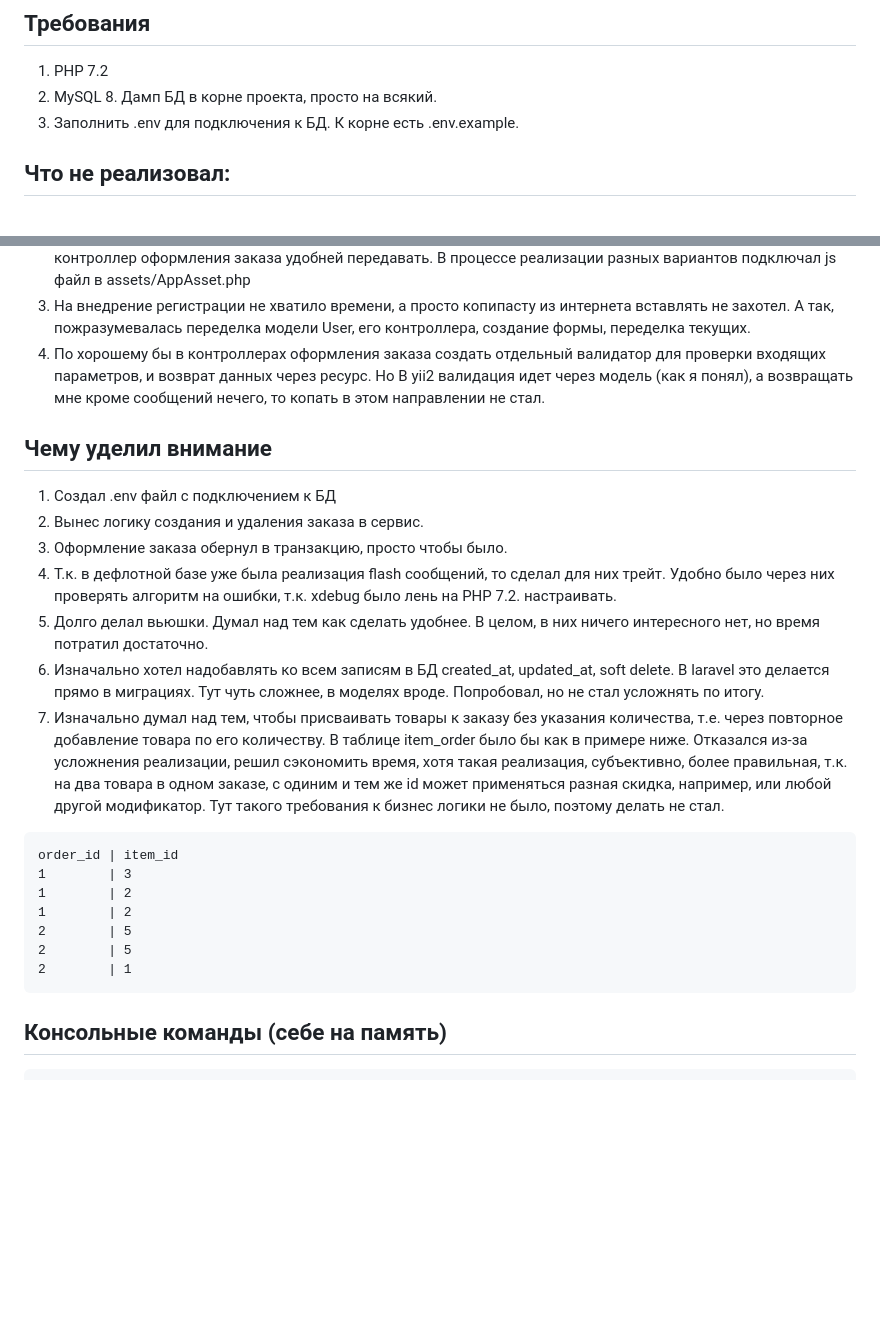
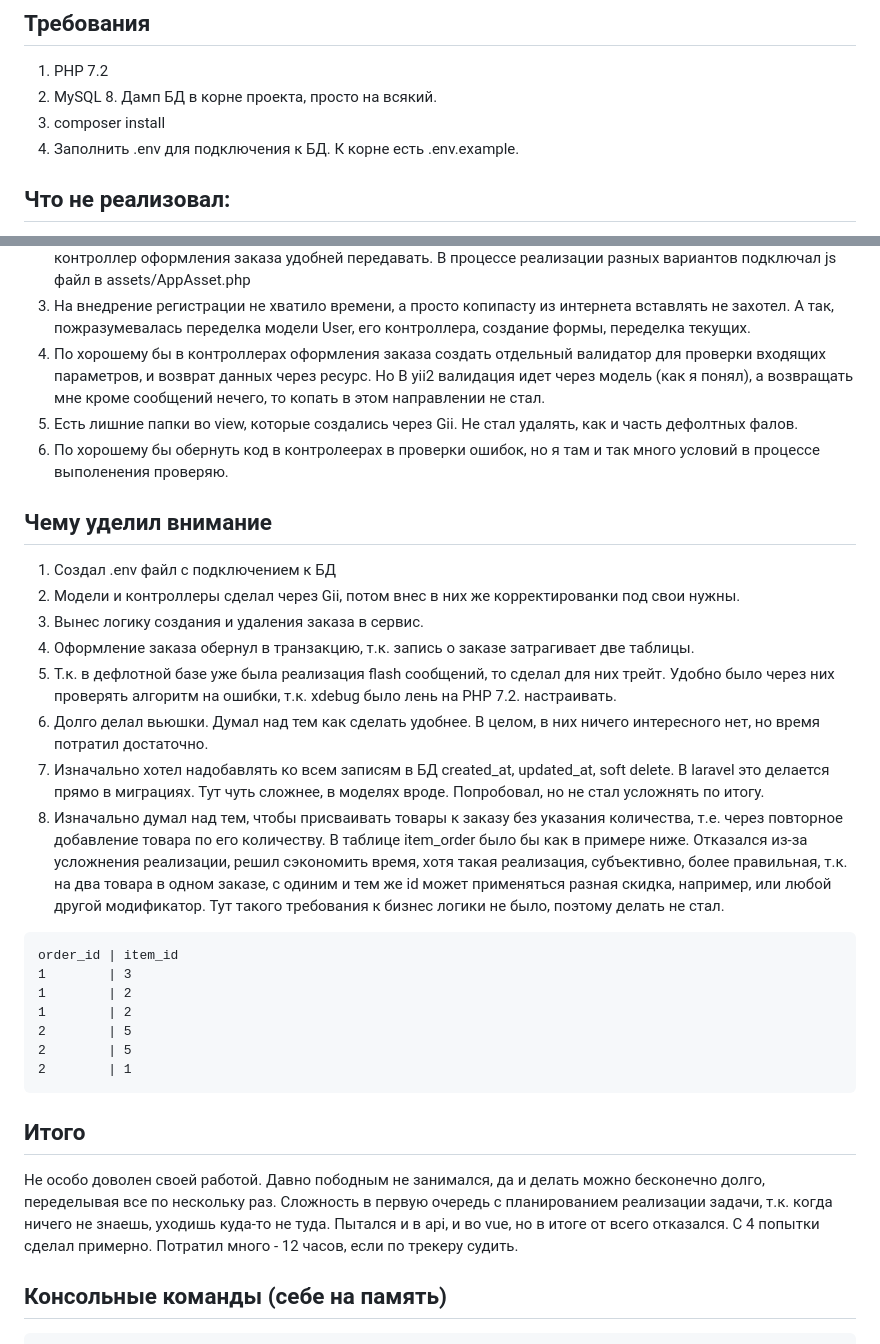
Before and after one commit to maxsus/welltex-app-test, a Markdown page: README_APP.md, 2 parts joined by grey strips. Rendered like a GitHub page; blank space fills up the shorter version.

Commit message:
fix(readme): дополнить комментарии к задаче

````diff
--- a/README_APP.md
+++ b/README_APP.md
@@ -2,22 +2,26 @@
 ## Требования
 1. PHP 7.2
 2. MySQL 8. Дамп БД в корне проекта, просто на всякий.
-3. Заполнить .env для подключения к БД. К корне есть .env.example.
+3. composer install
+4. Заполнить .env для подключения к БД. К корне есть .env.example.
 
 ## Что не реализовал:
 1. Не смог придумать как по нормальному использоавть функционал форм. Прочитал, что она должна отталкиваться от модели, т.к. в ней находится валидация. При создании заказа нужно писать данные в том числе и в ItemOrder, поэтому на валидацию юзера, товаров и самого заказа в одном валидаторе формы у меня не хватило толку.
 2. Не смог придумать как написать динамику на js. Как по мне, тут особо нечего делать, во всяком случае при моей реализации формы оформления заказа. Много раз ее переделывал в большей степени для того, чтобы в контроллер оформления заказа удобней передавать. В процессе реализации разных вариантов подключал js файл в assets/AppAsset.php
 3. На внедрение регистрации не хватило времени, а просто копипасту из интернета вставлять не захотел. А так, пожразумевалась переделка модели User, его контроллера, создание формы, переделка текущих.
 4. По хорошему бы в контроллерах оформления заказа создать отдельный валидатор для проверки входящих параметров, и возврат данных через ресурс. Но В yii2 валидация идет через модель (как я понял), а возвращать мне кроме сообщений нечего, то копать в этом направлении не стал.
+5. Есть лишние папки во view, которые создались через Gii. Не стал удалять, как и часть дефолтных фалов.
+6. По хорошему бы обернуть код в контролеерах в проверки ошибок, но я там и так много условий в процессе выполенения проверяю.
 
 ## Чему уделил внимание
 1. Создал .env файл с подключением к БД
-2. Вынес логику создания и удаления заказа в сервис.
-3. Оформление заказа обернул в транзакцию, просто чтобы было.
-4. Т.к. в дефлотной базе уже была реализация flash сообщений, то сделал для них трейт. Удобно было через них проверять алгоритм на ошибки, т.к. xdebug было лень на PHP 7.2. настраивать.
-5. Долго делал вьюшки. Думал над тем как сделать удобнее. В целом, в них ничего интересного нет, но время потратил достаточно.
-6. Изначально хотел надобавлять ко всем записям в БД created_at, updated_at, soft delete. В laravel это делается прямо в миграциях. Тут чуть сложнее, в моделях вроде. Попробовал, но не стал усложнять по итогу.
-7. Изначально думал над тем, чтобы присваивать товары к заказу без указания количества, т.е. через повторное добавление товара по его количеству. В таблице item_order было бы как в примере ниже. Отказался из-за усложнения реализации, решил сэкономить время, хотя такая реализация, субъективно, более правильная, т.к. на два товара в одном заказе, с одиним и тем же id может применяться разная скидка, например, или любой другой модификатор. Тут такого требования к бизнес логики не было, поэтому делать не стал.
+2. Модели и контроллеры сделал через Gii, потом внес в них же корректированки под свои нужны.
+3. Вынес логику создания и удаления заказа в сервис.
+4. Оформление заказа обернул в транзакцию, т.к. запись о заказе затрагивает две таблицы.
+5. Т.к. в дефлотной базе уже была реализация flash сообщений, то сделал для них трейт. Удобно было через них проверять алгоритм на ошибки, т.к. xdebug было лень на PHP 7.2. настраивать.
+6. Долго делал вьюшки. Думал над тем как сделать удобнее. В целом, в них ничего интересного нет, но время потратил достаточно.
+7. Изначально хотел надобавлять ко всем записям в БД created_at, updated_at, soft delete. В laravel это делается прямо в миграциях. Тут чуть сложнее, в моделях вроде. Попробовал, но не стал усложнять по итогу.
+8. Изначально думал над тем, чтобы присваивать товары к заказу без указания количества, т.е. через повторное добавление товара по его количеству. В таблице item_order было бы как в примере ниже. Отказался из-за усложнения реализации, решил сэкономить время, хотя такая реализация, субъективно, более правильная, т.к. на два товара в одном заказе, с одиним и тем же id может применяться разная скидка, например, или любой другой модификатор. Тут такого требования к бизнес логики не было, поэтому делать не стал.
 ```
 order_id | item_id
 1        | 3
@@ -27,6 +31,10 @@ order_id | item_id
 2        | 5
 2        | 1
 ```
+
+## Итого
+Не особо доволен своей работой. Давно пободным не занимался, да и делать можно бесконечно долго, переделывая все по нескольку раз.
+Сложность в первую очередь с планированием реализации задачи, т.к. когда ничего не знаешь, уходишь куда-то не туда. Пытался и в api, и во vue, но в итоге от всего отказался. С 4 попытки сделал примерно. Потратил много - 12 часов, если по трекеру судить.
 
 
 ## Консольные команды (себе на память)
````
